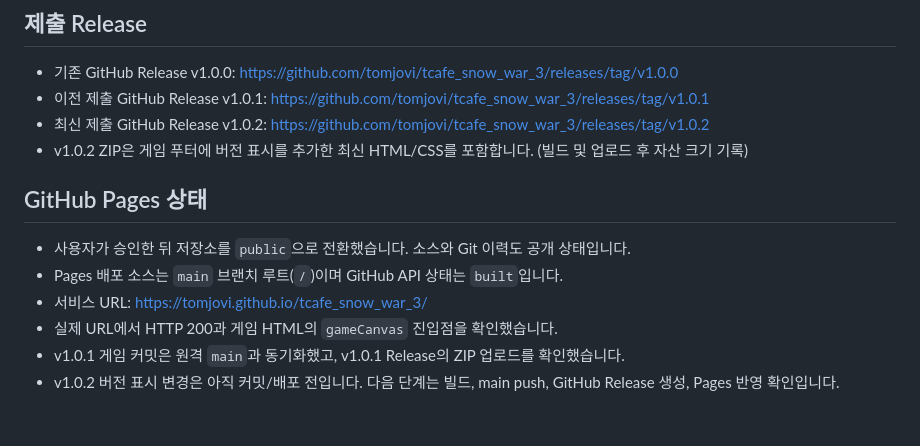
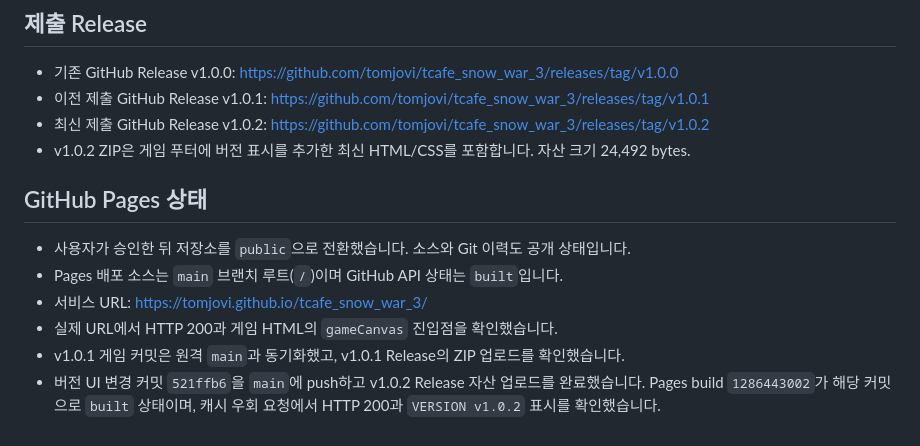
Before and after one commit to tomjovi/tcafe_snow_war_3, a Markdown page: HANDOFF.md, the part around the change. GitHub-like rendering.

Commit message:
docs: record version display deployment

```diff
--- a/HANDOFF.md
+++ b/HANDOFF.md
@@ -55,7 +55,7 @@
 - 기존 GitHub Release v1.0.0: https://github.com/tomjovi/tcafe_snow_war_3/releases/tag/v1.0.0
 - 이전 제출 GitHub Release v1.0.1: https://github.com/tomjovi/tcafe_snow_war_3/releases/tag/v1.0.1
 - 최신 제출 GitHub Release v1.0.2: https://github.com/tomjovi/tcafe_snow_war_3/releases/tag/v1.0.2
-- v1.0.2 ZIP은 게임 푸터에 버전 표시를 추가한 최신 HTML/CSS를 포함합니다. (빌드 및 업로드 후 자산 크기 기록)
+- v1.0.2 ZIP은 게임 푸터에 버전 표시를 추가한 최신 HTML/CSS를 포함합니다. 자산 크기 24,492 bytes.
 
 ## GitHub Pages 상태
 
@@ -64,4 +64,4 @@
 - 서비스 URL: https://tomjovi.github.io/tcafe_snow_war_3/
 - 실제 URL에서 HTTP 200과 게임 HTML의 `gameCanvas` 진입점을 확인했습니다.
 - v1.0.1 게임 커밋은 원격 `main`과 동기화했고, v1.0.1 Release의 ZIP 업로드를 확인했습니다.
-- v1.0.2 버전 표시 변경은 아직 커밋/배포 전입니다. 다음 단계는 빌드, main push, GitHub Release 생성, Pages 반영 확인입니다.
+- 버전 UI 변경 커밋 `521ffb6`을 `main`에 push하고 v1.0.2 Release 자산 업로드를 완료했습니다. Pages build `1286443002`가 해당 커밋으로 `built` 상태이며, 캐시 우회 요청에서 HTTP 200과 `VERSION v1.0.2` 표시를 확인했습니다.
```
